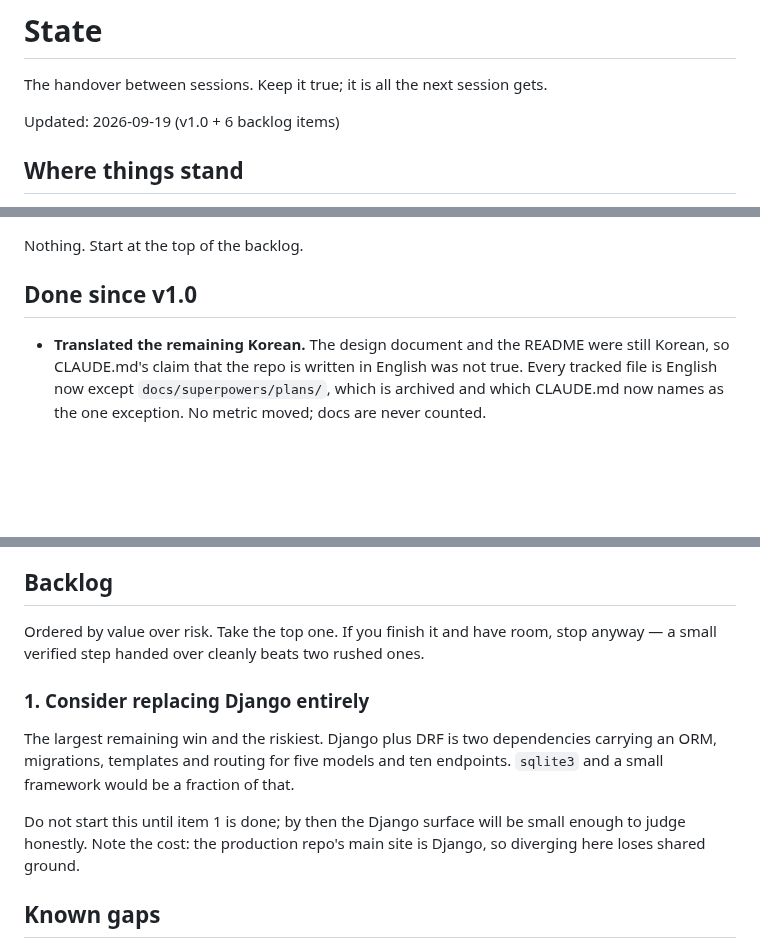
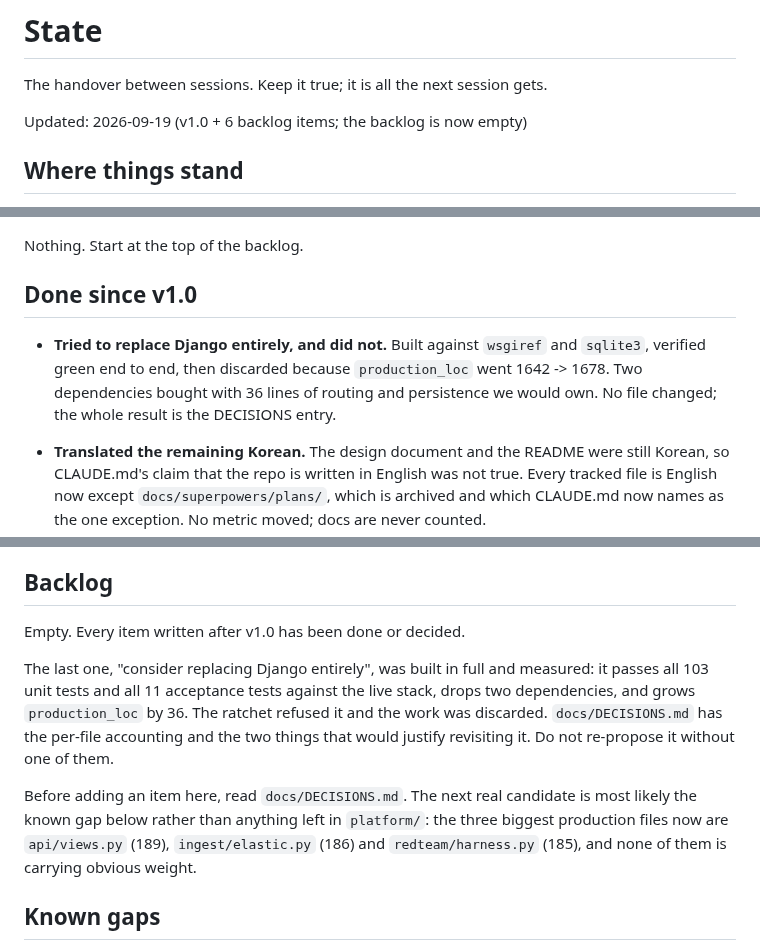
Before and after one commit to Nekonic/fsl-project-mvp, a Markdown page: docs/STATE.md, 3 parts joined by grey strips. GitHub-like rendering; blank space fills up the shorter version.

```diff
--- a/docs/STATE.md
+++ b/docs/STATE.md
@@ -2,7 +2,7 @@
 
 The handover between sessions. Keep it true; it is all the next session gets.
 
-Updated: 2026-09-19 (v1.0 + 6 backlog items)
+Updated: 2026-09-19 (v1.0 + 6 backlog items; the backlog is now empty)
 
 ## Where things stand
 
@@ -25,6 +25,12 @@ services           7   (v1.0: 8)
 Nothing. Start at the top of the backlog.
 
 ## Done since v1.0
+
+- **Tried to replace Django entirely, and did not.** Built against `wsgiref`
+  and `sqlite3`, verified green end to end, then discarded because
+  `production_loc` went 1642 -> 1678. Two dependencies bought with 36 lines of
+  routing and persistence we would own. No file changed; the whole result is
+  the DECISIONS entry.
 
 - **Translated the remaining Korean.** The design document and the README were
   still Korean, so CLAUDE.md's claim that the repo is written in English was
@@ -97,18 +103,20 @@ Nothing. Start at the top of the backlog.
 
 ## Backlog
 
-Ordered by value over risk. Take the top one. If you finish it and have room,
-stop anyway — a small verified step handed over cleanly beats two rushed ones.
+Empty. Every item written after v1.0 has been done or decided.
 
-### 1. Consider replacing Django entirely
+The last one, "consider replacing Django entirely", was built in full and
+measured: it passes all 103 unit tests and all 11 acceptance tests against the
+live stack, drops two dependencies, and grows `production_loc` by 36. The
+ratchet refused it and the work was discarded. `docs/DECISIONS.md` has the
+per-file accounting and the two things that would justify revisiting it. Do not
+re-propose it without one of them.
 
-The largest remaining win and the riskiest. Django plus DRF is two dependencies
-carrying an ORM, migrations, templates and routing for five models and ten
-endpoints. `sqlite3` and a small framework would be a fraction of that.
-
-Do not start this until item 1 is done; by then the Django surface will be small
-enough to judge honestly. Note the cost: the production repo's main site is
-Django, so diverging here loses shared ground.
+Before adding an item here, read `docs/DECISIONS.md`. The next real candidate
+is most likely the known gap below rather than anything left in `platform/`:
+the three biggest production files now are `api/views.py` (189),
+`ingest/elastic.py` (186) and `redteam/harness.py` (185), and none of them is
+carrying obvious weight.
 
 ## Known gaps
 
```
Also changed, not shown: docs/DECISIONS.md (+53 -0 lines).
